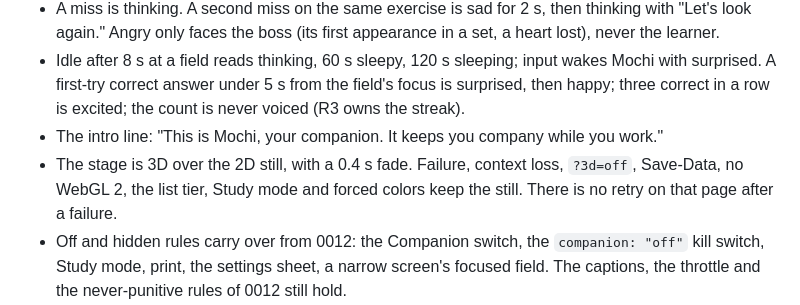
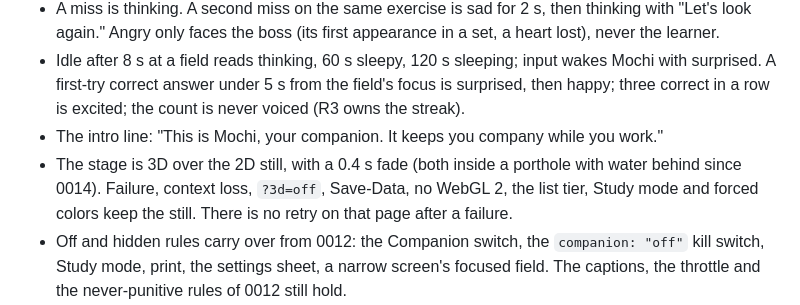
Before and after one commit to SophanaSok/basic-mathematics, a Markdown page: docs/decisions/0013-mochi.md, the part around the change. Drawn GitHub-style.

Commit message:
docs: W-4 decision 0014, Mochi's porthole
Co-Authored-By: Claude Fable 5.1 <noreply@anthropic.com>

```diff
--- a/docs/decisions/0013-mochi.md
+++ b/docs/decisions/0013-mochi.md
@@ -11,7 +11,7 @@ Decided by the owner on 2026-10-19.
 - A miss is thinking. A second miss on the same exercise is sad for 2 s, then thinking with "Let's look again." Angry only faces the boss (its first appearance in a set, a heart lost), never the learner.
 - Idle after 8 s at a field reads thinking, 60 s sleepy, 120 s sleeping; input wakes Mochi with surprised. A first-try correct answer under 5 s from the field's focus is surprised, then happy; three correct in a row is excited; the count is never voiced (R3 owns the streak).
 - The intro line: "This is Mochi, your companion. It keeps you company while you work."
-- The stage is 3D over the 2D still, with a 0.4 s fade. Failure, context loss, `?3d=off`, Save-Data, no WebGL 2, the list tier, Study mode and forced colors keep the still. There is no retry on that page after a failure.
+- The stage is 3D over the 2D still, with a 0.4 s fade (both inside a porthole with water behind since 0014). Failure, context loss, `?3d=off`, Save-Data, no WebGL 2, the list tier, Study mode and forced colors keep the still. There is no retry on that page after a failure.
 - Off and hidden rules carry over from 0012: the Companion switch, the `companion: "off"` kill switch, Study mode, print, the settings sheet, a narrow screen's focused field. The captions, the throttle and the never-punitive rules of 0012 still hold.
 - Accessibility: the canvas is `aria-hidden`; the still is a `role=img` labelled "Mochi, your companion, <mood>". Reduced motion (the Reduce motion switch or the device) gives no idle variations and 0.9 s fades instead of 0.35 s, and frames stop once a fade ends.
 
```
Also changed, not shown: docs/decisions/0014-mochi-porthole.md (added, +38 -0 lines).
